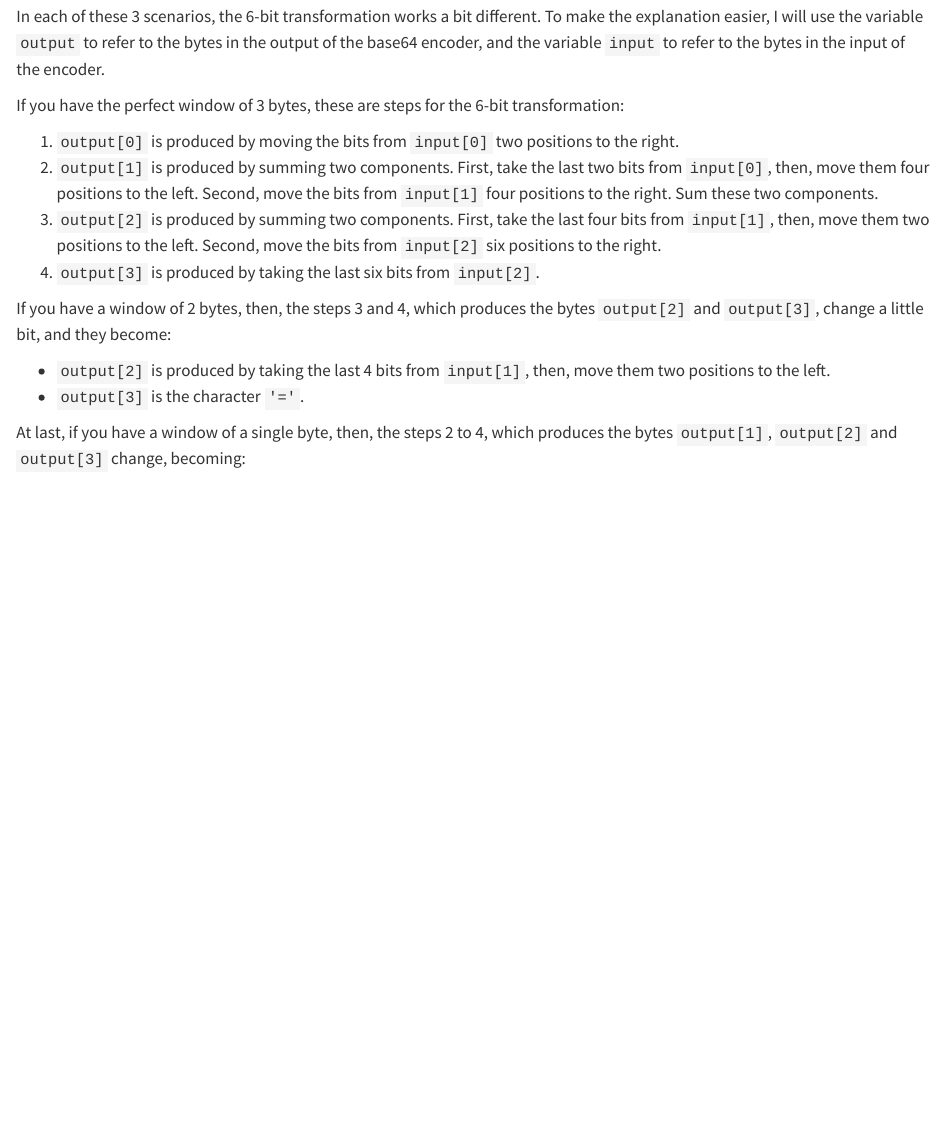
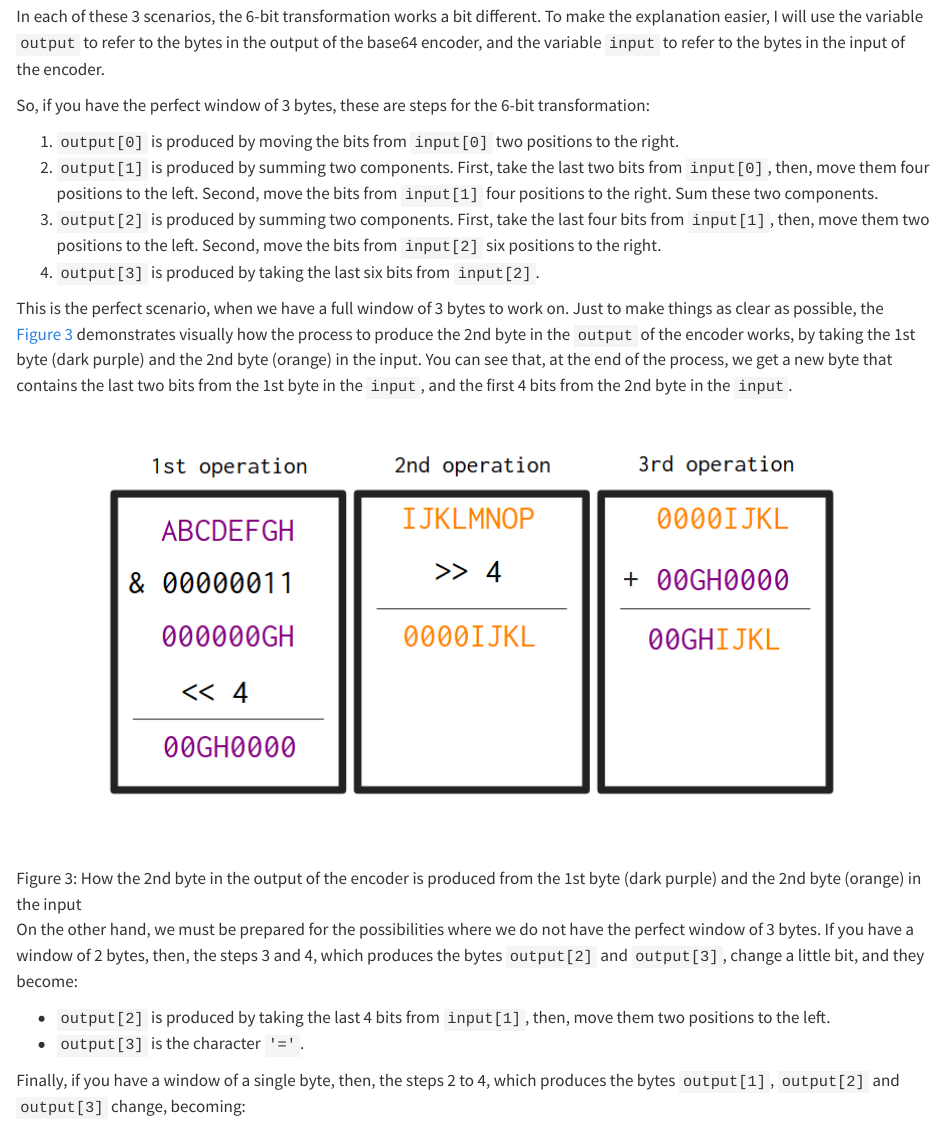
Before and after one commit to pedropark99/zig-book, a Quarto document (Chapters/01-base64.qmd): the page in a window 1100 px wide, from 7730 px down. Rendered offline with R 4.5, knitr and Pandoc in place of Quarto, with nearby package versions; some code elsewhere in the file could not run offline.

Commit message:
Add content

```diff
--- a/Chapters/01-base64.qmd
+++ b/Chapters/01-base64.qmd
@@ -349,7 +349,7 @@ easier, I will use the variable `output` to refer to the bytes in the output of
 and the variable `input` to refer to the bytes in the input of the encoder.
 
 
-If you have the perfect window of 3 bytes, these are steps for the 6-bit transformation:
+So, if you have the perfect window of 3 bytes, these are steps for the 6-bit transformation:
 
 1. `output[0]` is produced by moving the bits from `input[0]` two positions to the right.
 1. `output[1]` is produced by summing two components. First, take the last two bits from `input[0]`, then, move them four positions to the left. Second, move the bits from `input[1]` four positions to the right. Sum these two components.
@@ -357,6 +357,16 @@ If you have the perfect window of 3 bytes, these are steps for the 6-bit transfo
 1. `output[3]` is produced by taking the last six bits from `input[2]`.
 
 
+This is the perfect scenario, when we have a full window of 3 bytes to work on.
+Just to make things as clear as possible, the @fig-encoder-bitshift demonstrates visually how the process
+to produce the 2nd byte in the `output` of the encoder works, by taking the 1st byte (dark purple)
+and the 2nd byte (orange) in the input. You can see that, at the end of the process, we get a new
+byte that contains the last two bits from the 1st byte in the `input`, and the first 4 bits
+from the 2nd byte in the `input`.
+
+![How the 2nd byte in the output of the encoder is produced from the 1st byte (dark purple) and the 2nd byte (orange) in the input](../../Figures/base64-encoder-bit-shift.png){#fig-encoder-bitshift}
+
+On the other hand, we must be prepared for the possibilities where we do not have the perfect window of 3 bytes.
 If you have a window of 2 bytes, then, the steps 3 and 4, which produces the bytes `output[2]` and `output[3]`, change a little bit,
 and they become:
 
@@ -364,7 +374,7 @@ and they become:
 - `output[3]` is the character `'='`.
 
 
-At last, if you have a window of a single byte, then, the steps 2 to 4, which produces the bytes `output[1]`, `output[2]` and `output[3]` change,
+Finally, if you have a window of a single byte, then, the steps 2 to 4, which produces the bytes `output[1]`, `output[2]` and `output[3]` change,
 becoming:
 
 - `output[1]` is produced by taking the last two bits from `input[0]`, then, move them four positions to the left.
```
Also changed, not shown: Chapters/01-zig-weird.qmd (+1 -0 lines), Figures/base64-encoder-bit-shift.png (added), docs/search.json, 12 other files.
